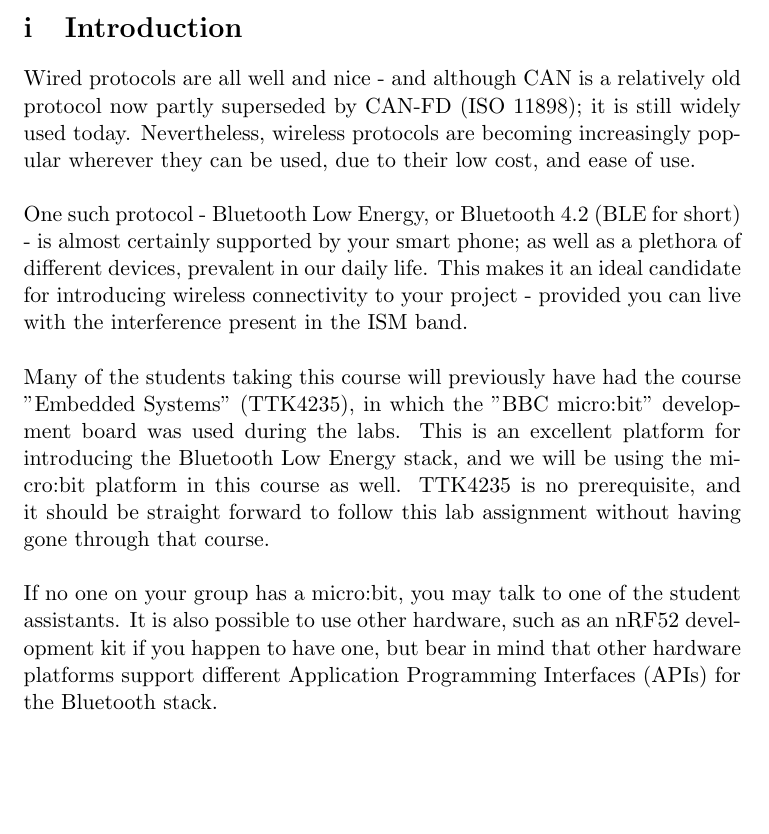
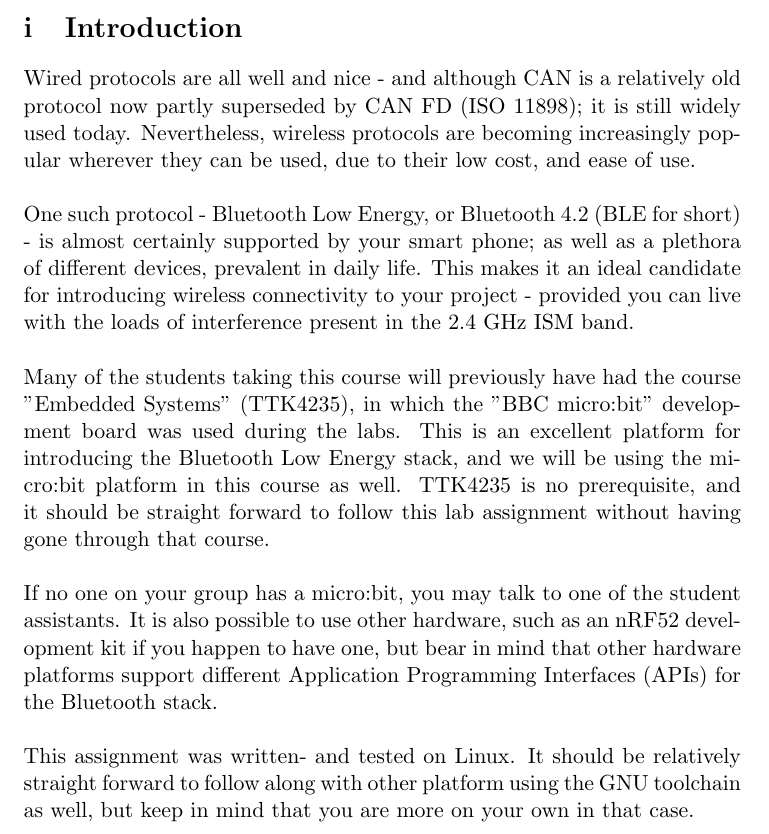
Before and after one commit to busserull/linux_byggern, a LaTeX document (bluetooth/bluetooth_low_energy.tex): part of page 1 of 12, cut so that both start at the same text, the shorter picture padded with empty space. Compiled offline with pdfLaTeX.

Commit message:
Minor touchup on Introduction
Signed-off-by: Kolbjørn Austreng <kolbjorn.austreng@ntnu.no>

```diff
--- a/bluetooth/bluetooth_low_energy.tex
+++ b/bluetooth/bluetooth_low_energy.tex
@@ -46,13 +46,15 @@
 \renewcommand{\thesubsection}{\roman{section}.\alph{subsection}}
 
 \section{Introduction}
-Wired protocols are all well and nice - and although CAN is a relatively old protocol now partly superseded by CAN-FD (ISO 11898); it is still widely used today. Nevertheless, wireless protocols are becoming increasingly popular wherever they can be used, due to their low cost, and ease of use.\\
+Wired protocols are all well and nice - and although CAN is a relatively old protocol now partly superseded by CAN FD (ISO 11898); it is still widely used today. Nevertheless, wireless protocols are becoming increasingly popular wherever they can be used, due to their low cost, and ease of use.\\
 \\
-One such protocol - Bluetooth Low Energy, or Bluetooth 4.2 (BLE for short) - is almost certainly supported by your smart phone; as well as a plethora of different devices, prevalent in our daily life. This makes it an ideal candidate for introducing wireless connectivity to your project - provided you can live with the interference present in the ISM band.\\
+One such protocol - Bluetooth Low Energy, or Bluetooth 4.2 (BLE for short) - is almost certainly supported by your smart phone; as well as a plethora of different devices, prevalent in daily life. This makes it an ideal candidate for introducing wireless connectivity to your project - provided you can live with the loads of interference present in the 2.4 GHz ISM band.\\
 \\
 Many of the students taking this course will previously have had the course "Embedded Systems" (TTK4235), in which the "BBC micro:bit" development board was used during the labs. This is an excellent platform for introducing the Bluetooth Low Energy stack, and we will be using the micro:bit platform in this course as well. TTK4235 is no prerequisite, and it should be straight forward to follow this lab assignment without having gone through that course.\\
 \\
-If no one on your group has a micro:bit, you may talk to one of the student assistants. It is also possible to use other hardware, such as an nRF52 development kit if you happen to have one, but bear in mind that other hardware platforms support different Application Programming Interfaces (APIs) for the Bluetooth stack.
+If no one on your group has a micro:bit, you may talk to one of the student assistants. It is also possible to use other hardware, such as an nRF52 development kit if you happen to have one, but bear in mind that other hardware platforms support different Application Programming Interfaces (APIs) for the Bluetooth stack.\\
+\\
+This assignment was written- and tested on Linux. It should be relatively straight forward to follow along with other platform using the GNU toolchain as well, but keep in mind that you are more on your own in that case.
 
 \newpage
 \noindent
```
